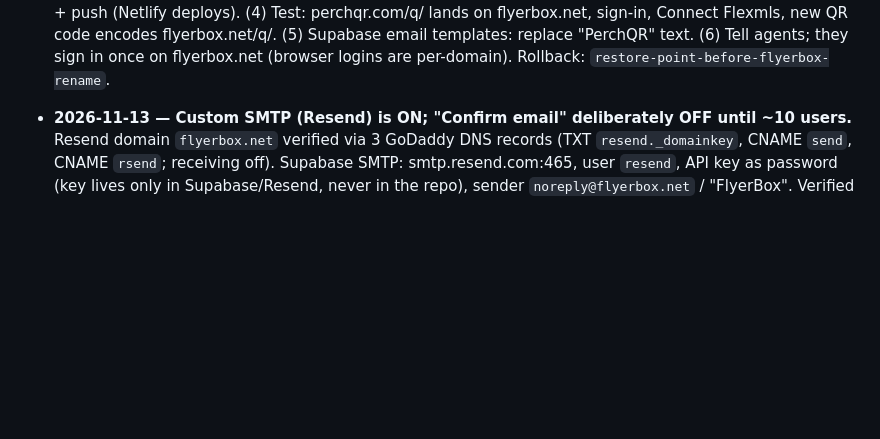
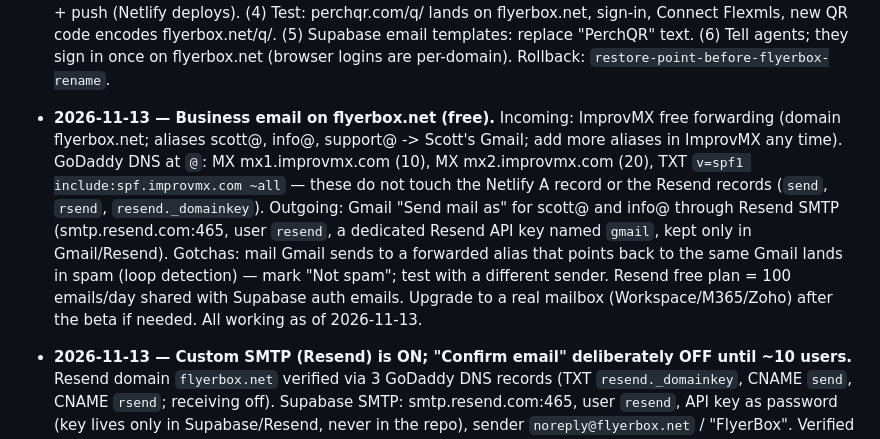
Before and after one commit to ScottBird8/PerchQR, a Markdown page: PLANNING.md, the part around the change. Drawn GitHub-style; blank space fills up the shorter version.

Commit message:
Log free business email setup (ImprovMX + Gmail send-as via Resend)
Co-Authored-By: Claude Sonnet 5.5 <noreply@anthropic.com>

```diff
--- a/PLANNING.md
+++ b/PLANNING.md
@@ -477,6 +477,20 @@ expansion, polished onboarding) until the beta says the product is real.
   new QR code encodes flyerbox.net/q/<id>. (5) Supabase email templates:
   replace "PerchQR" text. (6) Tell agents; they sign in once on flyerbox.net
   (browser logins are per-domain). Rollback: `restore-point-before-flyerbox-rename`.
+
+- **2026-11-13 — Business email on flyerbox.net (free).** Incoming: ImprovMX free
+  forwarding (domain flyerbox.net; aliases scott@, info@, support@ -> Scott's
+  Gmail; add more aliases in ImprovMX any time). GoDaddy DNS at `@`: MX
+  mx1.improvmx.com (10), MX mx2.improvmx.com (20), TXT `v=spf1
+  include:spf.improvmx.com ~all` — these do not touch the Netlify A record or
+  the Resend records (`send`, `rsend`, `resend._domainkey`). Outgoing: Gmail
+  "Send mail as" for scott@ and info@ through Resend SMTP (smtp.resend.com:465,
+  user `resend`, a dedicated Resend API key named `gmail`, kept only in
+  Gmail/Resend). Gotchas: mail Gmail sends to a forwarded alias that points back
+  to the same Gmail lands in spam (loop detection) — mark "Not spam"; test with a
+  different sender. Resend free plan = 100 emails/day shared with Supabase auth
+  emails. Upgrade to a real mailbox (Workspace/M365/Zoho) after the beta if
+  needed. All working as of 2026-11-13.
 
 - **2026-11-13 — Custom SMTP (Resend) is ON; "Confirm email" deliberately OFF
   until ~10 users.** Resend domain `flyerbox.net` verified via 3 GoDaddy DNS
```
